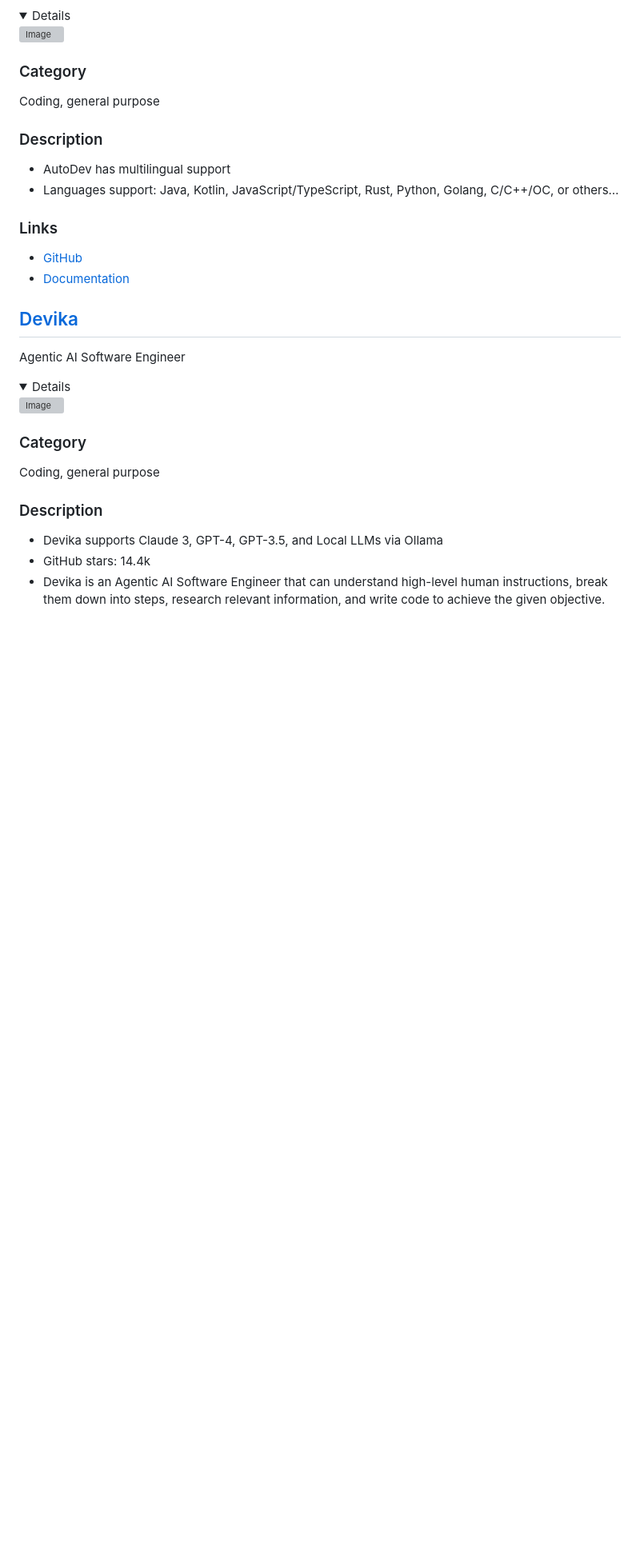
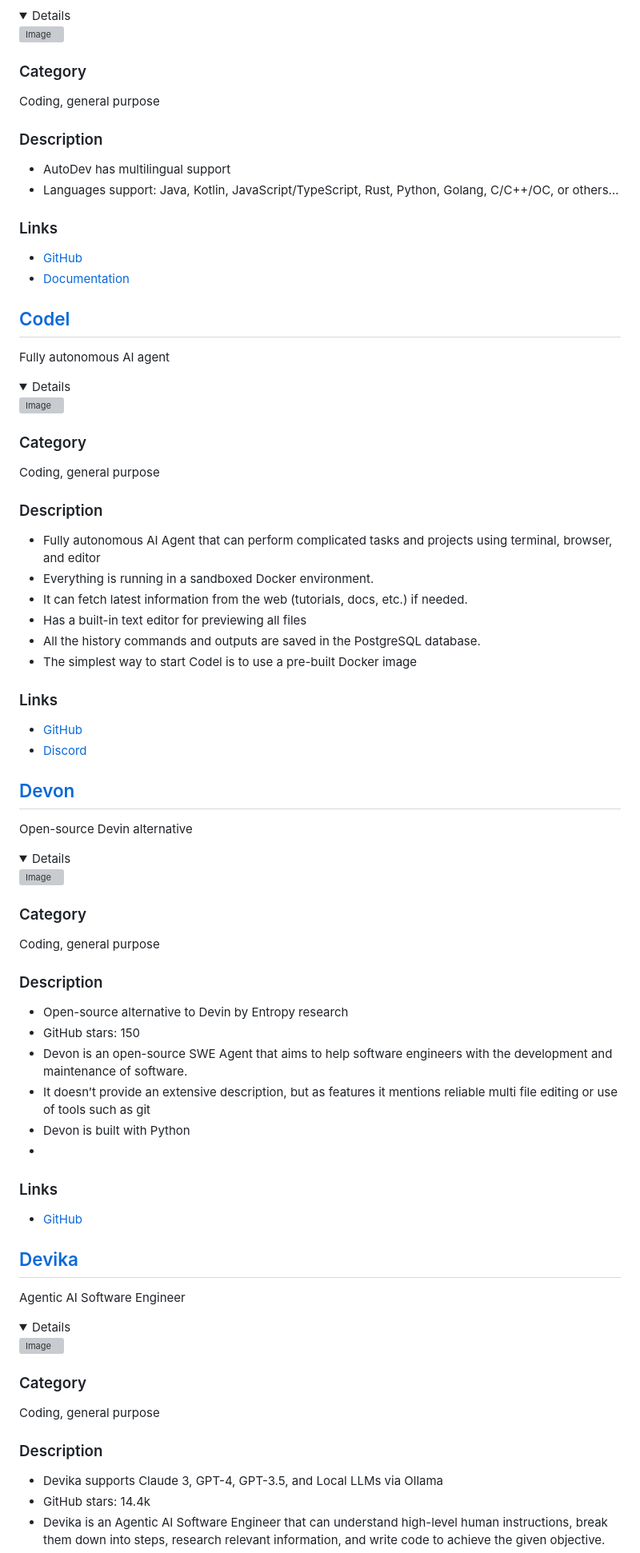
Before and after one commit to e2b-dev/awesome-devins, a Markdown page: README.md, the part around one of its changes. Shown at 80% size. GitHub-like rendering; folded sections open; blank space fills up the shorter version; grey boxes are pictures that could not be loaded.

```diff
--- a/README.md
+++ b/README.md
@@ -119,6 +119,52 @@ Coding, general purpose
 
 </details>
 
+## [Codel](https://github.com/semanser/codel?tab=readme-ov-file)
+Fully autonomous AI agent
+
+<details>
+
+![Image](https://github.com/semanser/codel/raw/main/.github/demo.png)
+### Category
+Coding, general purpose
+
+### Description
+- Fully autonomous AI Agent that can perform complicated tasks and projects using terminal, browser, and editor
+- Everything is running in a sandboxed Docker environment.
+- It can fetch latest information from the web (tutorials, docs, etc.) if needed.
+- Has a built-in text editor for previewing all files
+- All the history commands and outputs are saved in the PostgreSQL database.
+- The simplest way to start Codel is to use a pre-built Docker image
+
+
+### Links
+- [GitHub](https://github.com/semanser/codel?tab=readme-ov-file)
+- [Discord](https://discord.com/invite/uMaGSHNjzc)
+
+</details>
+
+## [Devon](https://github.com/entropy-research/Devon)
+Open-source Devin alternative
+
+<details>
+
+![Image](https://avatars.githubusercontent.com/u/163390653?s=200&v=4)
+
+### Category
+Coding, general purpose
+
+### Description
+- Open-source alternative to Devin by Entropy research
+- GitHub stars: 150
+- Devon is an open-source SWE Agent that aims to help software engineers with the development and maintenance of software.
+- It doesn’t provide an extensive description, but as features it mentions reliable multi file editing or use of tools such as git
+- Devon is built with Python
+-
+### Links
+- [GitHub](https://github.com/entropy-research/Devon)
+
+</details>
+
 ## [Devika](https://github.com/stitionai/devika)
 Agentic AI Software Engineer
 
```
Also changed, not shown: other parts of README.md (+25 -1 lines), assets/landscape-latest.png.
